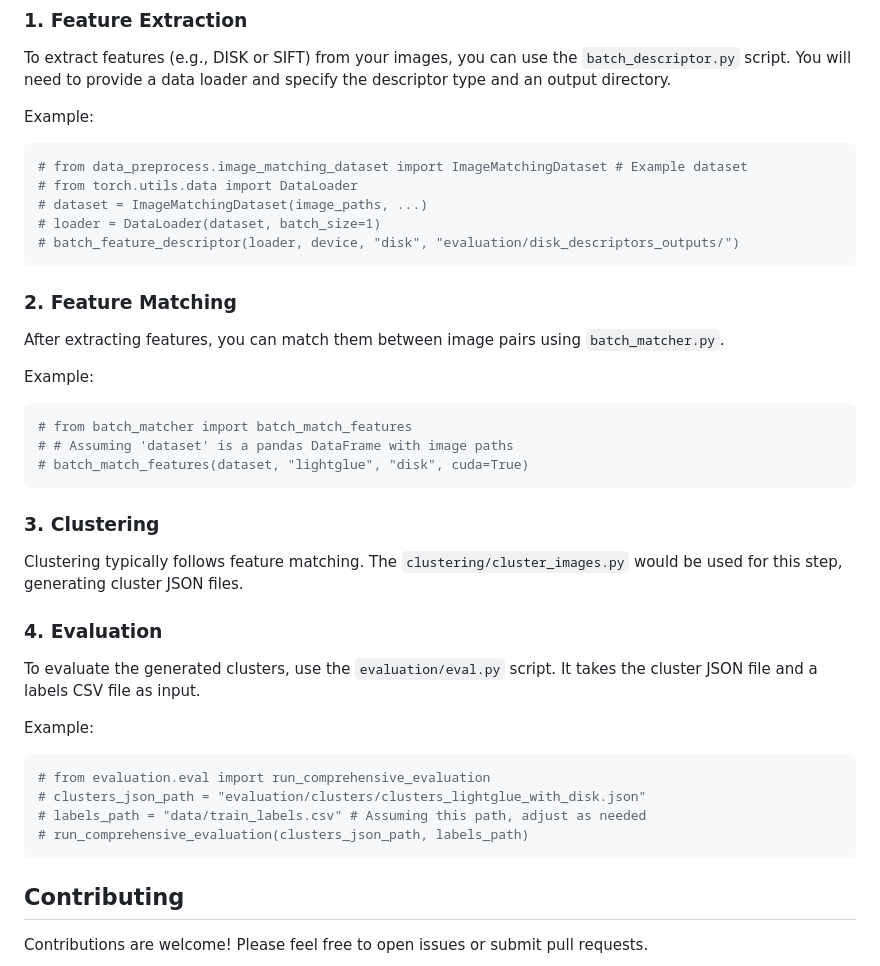
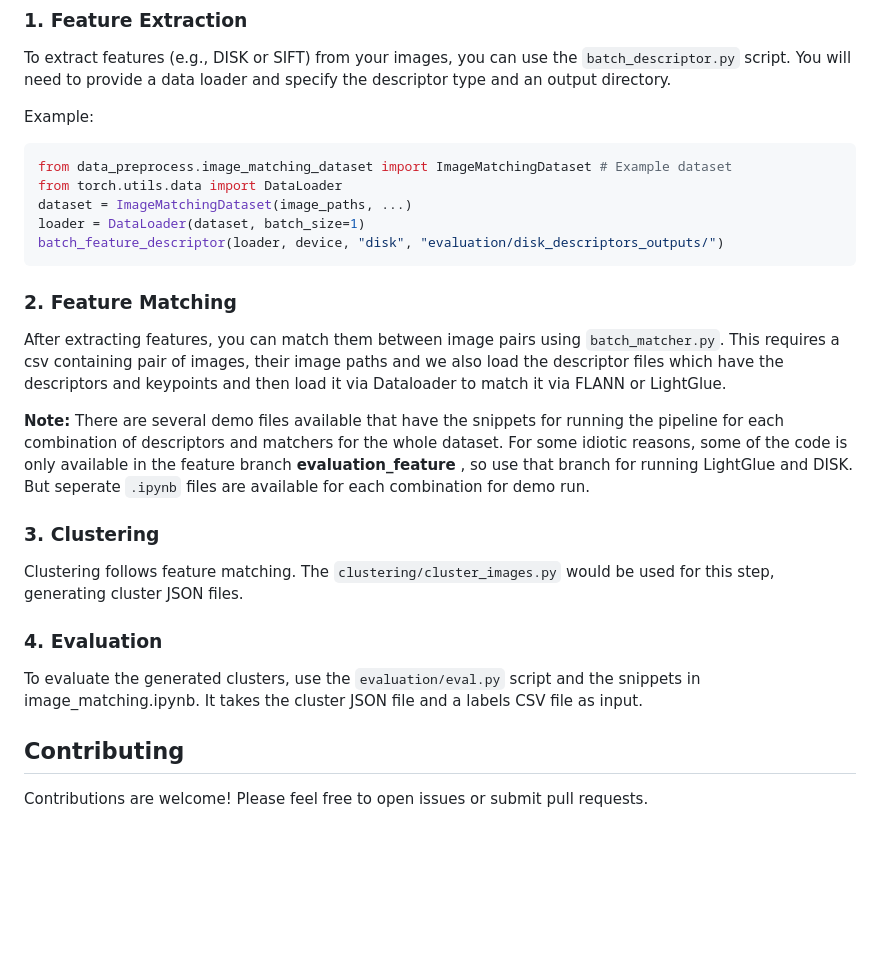
Before and after one commit to arunimaCh29/Image_matching_3d, a Markdown page: README.md, the part around the change. GitHub-like rendering; blank space fills up the shorter version.

````diff
--- a/README.md
+++ b/README.md
@@ -58,39 +58,28 @@ To extract features (e.g., DISK or SIFT) from your images, you can use the `batc
 
 Example:
 ```python
-# from data_preprocess.image_matching_dataset import ImageMatchingDataset # Example dataset
-# from torch.utils.data import DataLoader
-# dataset = ImageMatchingDataset(image_paths, ...)
-# loader = DataLoader(dataset, batch_size=1)
-# batch_feature_descriptor(loader, device, "disk", "evaluation/disk_descriptors_outputs/")
+from data_preprocess.image_matching_dataset import ImageMatchingDataset # Example dataset
+from torch.utils.data import DataLoader
+dataset = ImageMatchingDataset(image_paths, ...)
+loader = DataLoader(dataset, batch_size=1)
+batch_feature_descriptor(loader, device, "disk", "evaluation/disk_descriptors_outputs/")
 ```
 
 ### 2. Feature Matching
 
-After extracting features, you can match them between image pairs using `batch_matcher.py`.
+After extracting features, you can match them between image pairs using `batch_matcher.py`. This requires a csv containing pair of images, their image paths and we also load the descriptor files which have the descriptors and keypoints and then load it via Dataloader to match it via FLANN or LightGlue.
 
-Example:
-```python
-# from batch_matcher import batch_match_features
-# # Assuming 'dataset' is a pandas DataFrame with image paths
-# batch_match_features(dataset, "lightglue", "disk", cuda=True)
-```
+**Note:** There are several demo files available that have the snippets for running the pipeline for each combination of descriptors and matchers for the whole dataset. For some idiotic reasons, some of the code is only available in the feature branch __evaluation_feature__ , so use that branch for running LightGlue and DISK. But seperate `.ipynb` files are available for each combination for demo run.
+
 
 ### 3. Clustering
 
-Clustering typically follows feature matching. The `clustering/cluster_images.py` would be used for this step, generating cluster JSON files.
+Clustering follows feature matching. The `clustering/cluster_images.py` would be used for this step, generating cluster JSON files.
 
 ### 4. Evaluation
 
-To evaluate the generated clusters, use the `evaluation/eval.py` script. It takes the cluster JSON file and a labels CSV file as input.
+To evaluate the generated clusters, use the `evaluation/eval.py` script and the snippets in image_matching.ipynb. It takes the cluster JSON file and a labels CSV file as input.
 
-Example:
-```python
-# from evaluation.eval import run_comprehensive_evaluation
-# clusters_json_path = "evaluation/clusters/clusters_lightglue_with_disk.json"
-# labels_path = "data/train_labels.csv" # Assuming this path, adjust as needed
-# run_comprehensive_evaluation(clusters_json_path, labels_path)
-```
 
 ## Contributing
 
````
